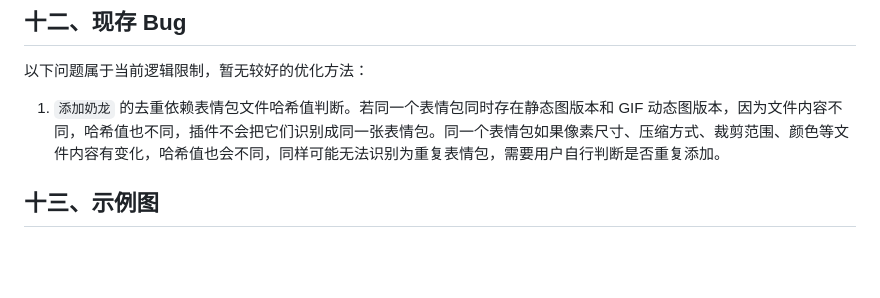
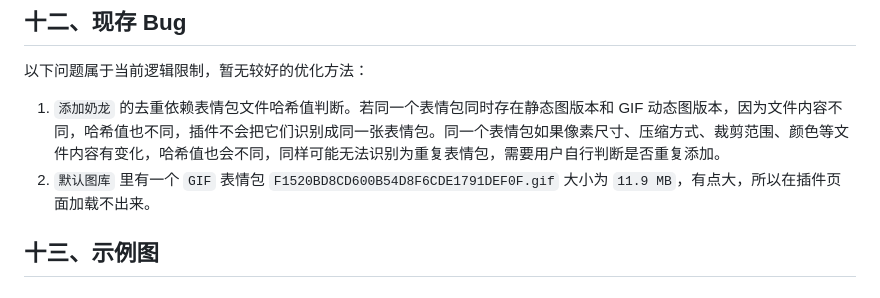
Before and after one commit to GGGeeeooorrrgggeee/astrbot_plugin_nailong, a Markdown page: README.md, the part around the change. Drawn GitHub-style; blank space fills up the shorter version.

```diff
--- a/README.md
+++ b/README.md
@@ -173,6 +173,7 @@ plugin_data/astrbot_plugin_nailong/
 以下问题属于当前逻辑限制，暂无较好的优化方法：
 
 1. `添加奶龙` 的去重依赖表情包文件哈希值判断。若同一个表情包同时存在静态图版本和 GIF 动态图版本，因为文件内容不同，哈希值也不同，插件不会把它们识别成同一张表情包。同一个表情包如果像素尺寸、压缩方式、裁剪范围、颜色等文件内容有变化，哈希值也会不同，同样可能无法识别为重复表情包，需要用户自行判断是否重复添加。
+2. `默认图库` 里有一个 `GIF` 表情包 `F1520BD8CD600B54D8F6CDE1791DEF0F.gif` 大小为 `11.9 MB`，有点大，所以在插件页面加载不出来。
 
 ## 十三、示例图
 
```
